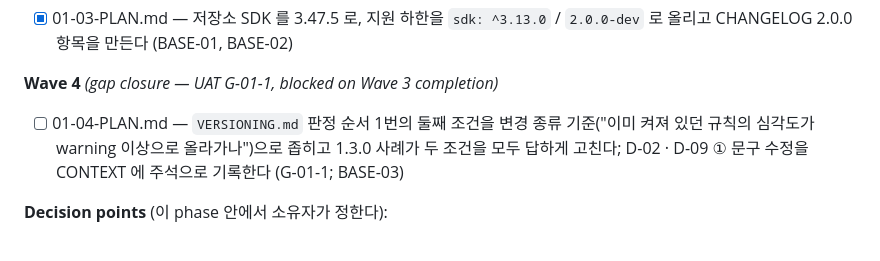
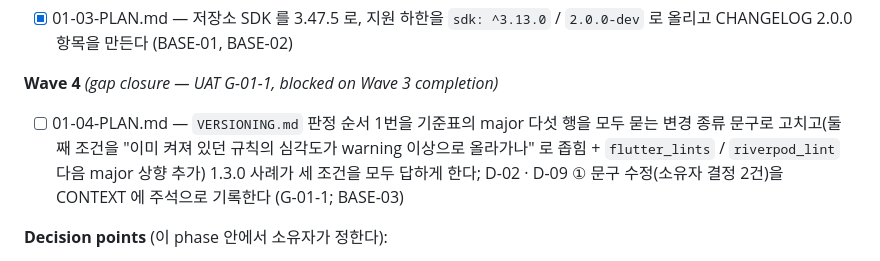
Before and after one commit to woodkill/woody_lints, a Markdown page: .planning/ROADMAP.md, the part around the change. Drawn GitHub-style.

Commit message:
docs(01): 01-04 계획 수정 — 판정 순서 1번이 기준표 major 다섯 행을 모두 묻게 (리비전 1)
검사자 WARNING(context_compliance)은 소유자 결정(2026-10-11, 계획 검토 뒤)으로 닫는다:
D-09 ① 에 `flutter_lints` 6 → 7 / `riverpod_lint` 3 → 4 의 다음 major 상향을 넣어
1번이 기준표의 major 다섯 행(38-42행)을 모두 묻게 한다. 등급 정책(D-05)은 그대로다.

- Task 2 A-1: 1번을 세 조건으로 (설정·SDK / 다음 major 상향 / 기존 규칙 심각도 상향).
  "다음 major 로 … 맨 앞자리가 바뀜" 한정으로 46행(같은 major 안 상향)은 2번에 남긴다
- Task 2 A-2 · A-3: 설명 단락과 사유 문장이 1번과 같은 범위를 말하고 다음 major 상향을
  minor 로 이끌지 않는다. A-6: 1.3.0 사례가 세 조건을 모두 답한다 (90a2736 로 사실 확인)
- Task 2 verify: 대입 계산을 두 사례 + 기준표 여덟 행(38-44, 46)으로 넓혀 표의 등급 칸과
  비교한다. 지금 파일 실패 / 수정 사본 통과 / 변형 다섯 실패를 사본으로 확인 (bash · zsh)
- Task 1: D-09 ① 주석이 최종 문구와 소유자 결정 2건을 담는다. D-02 주석도 같은 범위
- WR-03: major 행 누락만 닫고 open 유지 — DISPOSITION Source 메모 + SUMMARY 기록
- INFO 항목: 줄 수 123 + 4 = 127, D-05 표 12줄(구분선 제외), -ge 2 / "2 이상" 정렬,
  Task 1 린트 단계, SUMMARY 에 WR-02 축소 이유, VALIDATION 행은 실행 뒤 추가로 안내
- human-check 에 새로 들어간 두 경우와 같은 major 안 상향을 쉬운 말로 추가
- ROADMAP 01-04 한 줄 설명을 바뀐 범위에 맞춤

Co-Authored-By: Claude Fable 5.1 <noreply@anthropic.com>
Claude-Session: https://claude.ai/code/session_01GAsMSFWypC2Hen5DLx6Din

```diff
--- a/.planning/ROADMAP.md
+++ b/.planning/ROADMAP.md
@@ -60,7 +60,7 @@ Plans:
 - [x] 01-03-PLAN.md — 저장소 SDK 를 3.47.5 로, 지원 하한을 `sdk: ^3.13.0` / `2.0.0-dev` 로 올리고 CHANGELOG 2.0.0 항목을 만든다 (BASE-01, BASE-02)
 
 **Wave 4** *(gap closure — UAT G-01-1, blocked on Wave 3 completion)*
-- [ ] 01-04-PLAN.md — `VERSIONING.md` 판정 순서 1번의 둘째 조건을 변경 종류 기준("이미 켜져 있던 규칙의 심각도가 warning 이상으로 올라가나")으로 좁히고 1.3.0 사례가 두 조건을 모두 답하게 고친다; D-02 · D-09 ① 문구 수정을 CONTEXT 에 주석으로 기록한다 (G-01-1; BASE-03)
+- [ ] 01-04-PLAN.md — `VERSIONING.md` 판정 순서 1번을 기준표의 major 다섯 행을 모두 묻는 변경 종류 문구로 고치고(둘째 조건을 "이미 켜져 있던 규칙의 심각도가 warning 이상으로 올라가나" 로 좁힘 + `flutter_lints` / `riverpod_lint` 다음 major 상향 추가) 1.3.0 사례가 세 조건을 모두 답하게 한다; D-02 · D-09 ① 문구 수정(소유자 결정 2건)을 CONTEXT 에 주석으로 기록한다 (G-01-1; BASE-03)
 
 **Decision points** (이 phase 안에서 소유자가 정한다):
 - **D4** — `v1.3.0` tag 를 원격에 push 하는 것은 원격에 남는 작업이다. tag 는 로컬에서 만들어 두고, push 는 실행 시점에 소유자의 명시적 확인을 받은 뒤에 한다. 조사 권고는 commit `90a2736` 에 annotated tag 이며, push 한 tag 는 옮기지 않는다.
```
Also changed, not shown: 1 other file.
